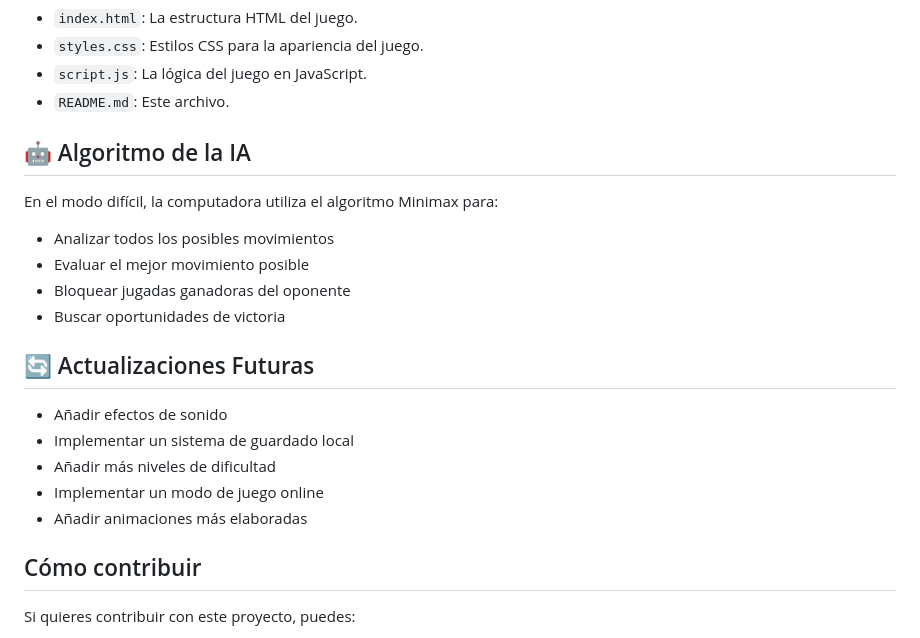
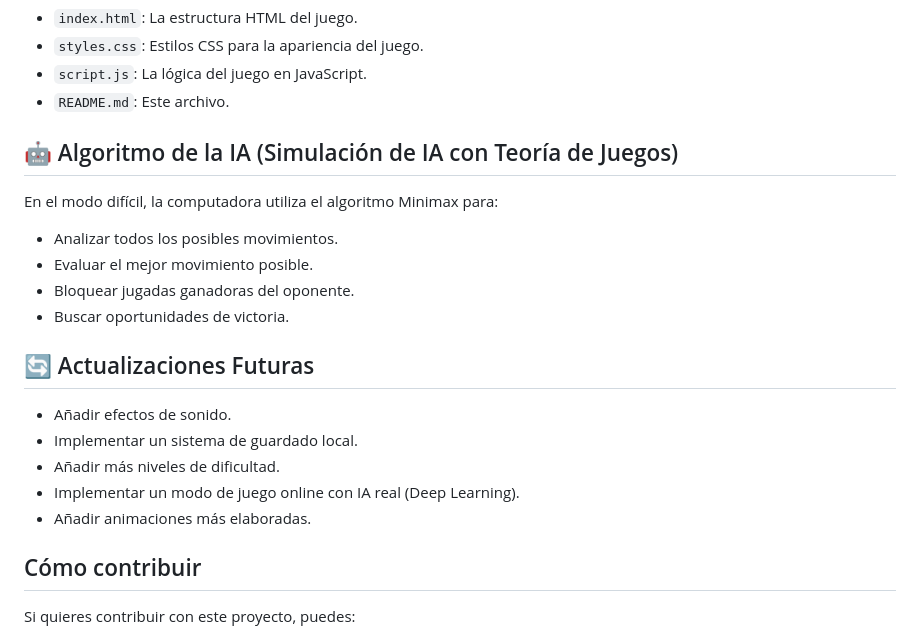
Before and after one commit to ejavierds/Tres-en-Raya-Clasico, a Markdown page: README.md, the part around the change printed below. Rendered like a GitHub page.

```diff
--- a/README.md
+++ b/README.md
@@ -71,22 +71,22 @@ Puedes jugar al juego en vivo aquí: [Demo del Tres en Raya](https://tres-en-ray
 - `script.js`: La lógica del juego en JavaScript.
 - `README.md`: Este archivo.
 
-## 🤖 Algoritmo de la IA
+## 🤖 Algoritmo de la IA (Simulación de IA con Teoría de Juegos)
 
 En el modo difícil, la computadora utiliza el algoritmo Minimax para:
 
-- Analizar todos los posibles movimientos
-- Evaluar el mejor movimiento posible
-- Bloquear jugadas ganadoras del oponente
-- Buscar oportunidades de victoria
+- Analizar todos los posibles movimientos.
+- Evaluar el mejor movimiento posible.
+- Bloquear jugadas ganadoras del oponente.
+- Buscar oportunidades de victoria.
 
 ## 🔄 Actualizaciones Futuras
 
-- Añadir efectos de sonido
-- Implementar un sistema de guardado local
-- Añadir más niveles de dificultad
-- Implementar un modo de juego online
-- Añadir animaciones más elaboradas
+- Añadir efectos de sonido.
+- Implementar un sistema de guardado local.
+- Añadir más niveles de dificultad.
+- Implementar un modo de juego online con IA real (Deep Learning).
+- Añadir animaciones más elaboradas.
 
 ## Cómo contribuir
 
```
Also changed, not shown: other parts of README.md (+1 -2 lines).
